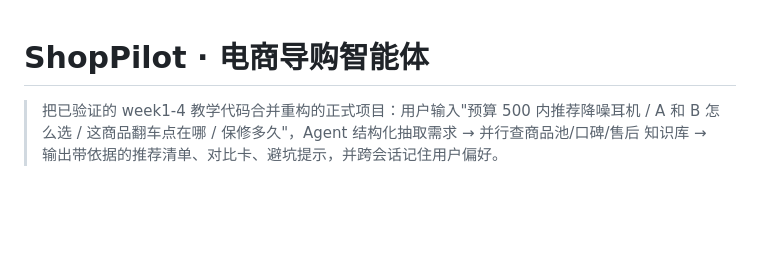
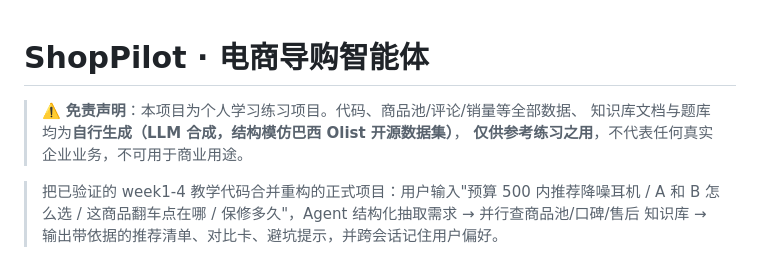
Before and after one commit to asdfaj23/shoppilot, a Markdown page: README.md, the part around the change. Drawn GitHub-style; blank space fills up the shorter version.

Commit message:
README：新增免责声明，强调数据为自行生成、仅供参考练习

```diff
--- a/README.md
+++ b/README.md
@@ -1,4 +1,8 @@
 # ShopPilot · 电商导购智能体
+
+> ⚠️ **免责声明**：本项目为个人学习练习项目。代码、商品池/评论/销量等全部数据、
+> 知识库文档与题库均为**自行生成（LLM 合成，结构模仿巴西 Olist 开源数据集）**，
+> **仅供参考练习之用**，不代表任何真实企业业务，不可用于商业用途。
 
 > 把已验证的 week1-4 教学代码合并重构的正式项目：用户输入"预算 500 内推荐降噪耳机 /
 > A 和 B 怎么选 / 这商品翻车点在哪 / 保修多久"，Agent 结构化抽取需求 → 并行查商品池/口碑/售后
```
